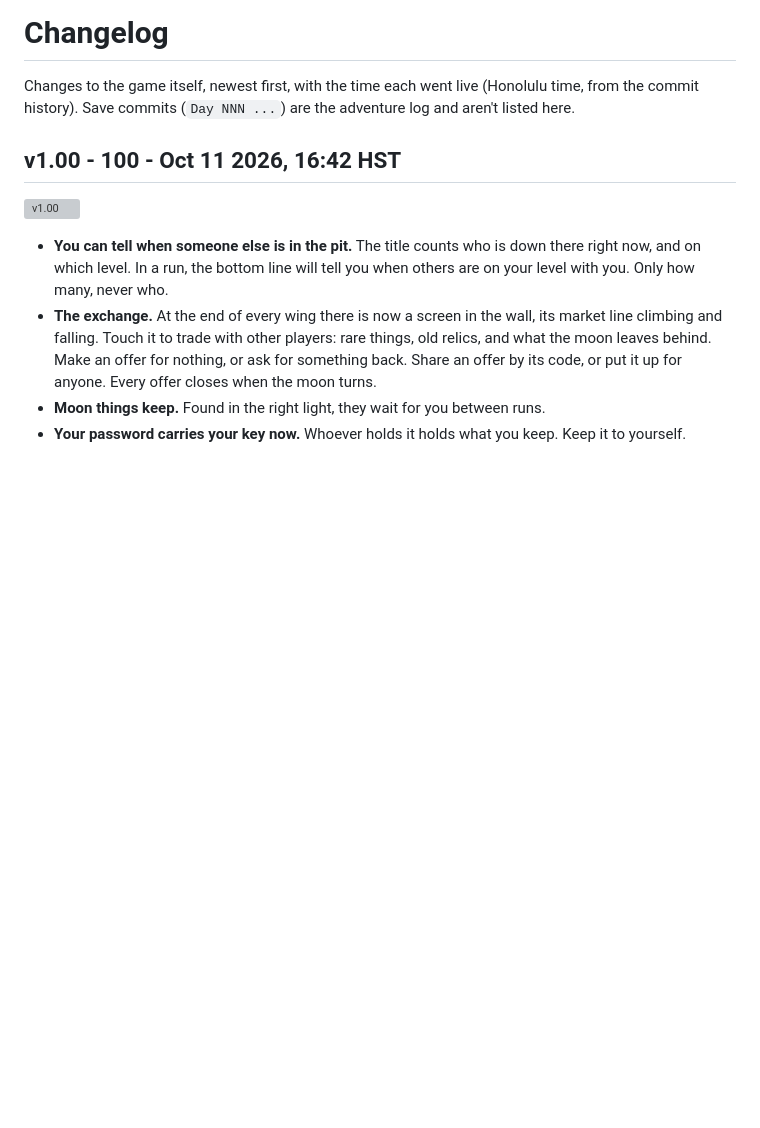
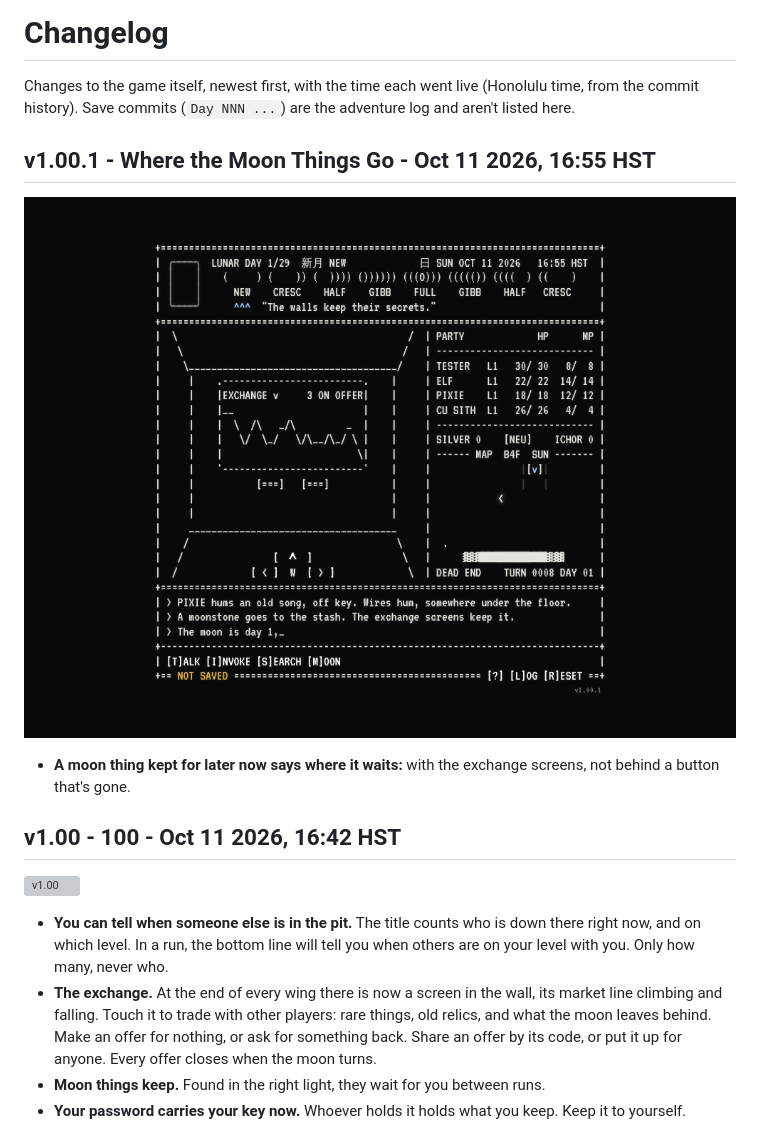
Before and after one commit to okayline/daily-dungeon, a Markdown page: CHANGELOG.md, the part around the change. Drawn GitHub-style; pictures changed too: screenshots/v1.00.1.png (added); blank space fills up the shorter version; grey boxes are pictures that could not be loaded.

Commit message:
Changelog: v1.00.1
Co-Authored-By: Claude Opus 5.5 <noreply@anthropic.com>
Claude-Session: https://claude.ai/code/session_013XQvN5JXWGYRjFPkkrBWKw

```diff
--- a/CHANGELOG.md
+++ b/CHANGELOG.md
@@ -1,6 +1,12 @@
 # Changelog
 
 Changes to the game itself, newest first, with the time each went live (Honolulu time, from the commit history). Save commits (`Day NNN ...`) are the adventure log and aren't listed here.
+
+## v1.00.1 - Where the Moon Things Go - Oct 11 2026, 16:55 HST
+
+![v1.00.1](screenshots/v1.00.1.png)
+
+- **A moon thing kept for later now says where it waits:** with the exchange screens, not behind a button that's gone.
 
 ## v1.00 - 100 - Oct 11 2026, 16:42 HST
 
```
